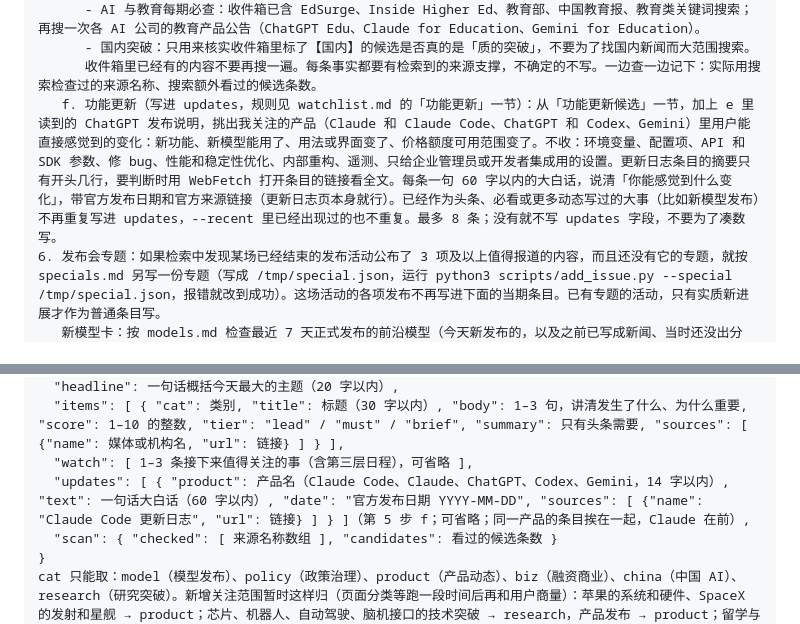
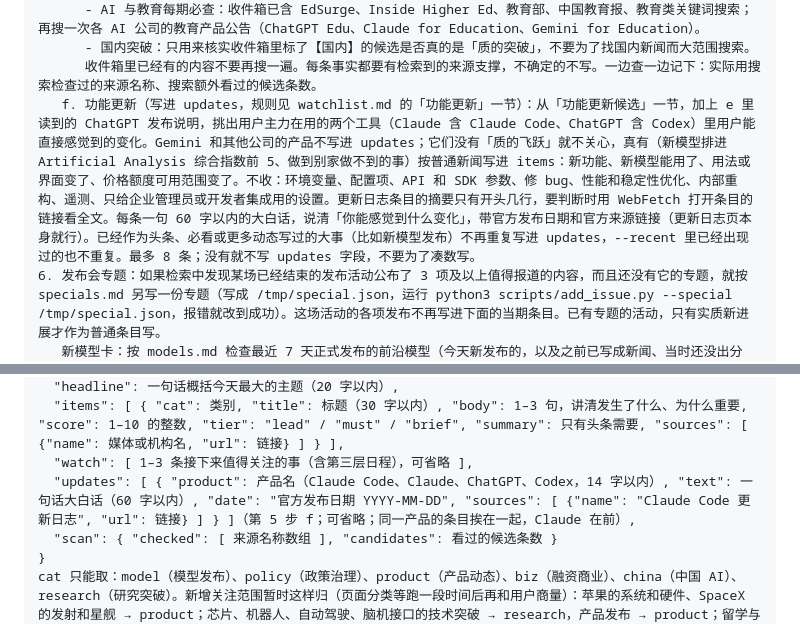
Before and after one commit to 2593040259zhangzhenning-blip/daily-ai-news, a Markdown page: tasks/morning.md, 2 parts joined by grey strips. GitHub-like rendering.

```diff
--- a/tasks/morning.md
+++ b/tasks/morning.md
@@ -32,7 +32,7 @@
       - AI 与教育每期必查：收件箱已含 EdSurge、Inside Higher Ed、教育部、中国教育报、教育类关键词搜索；再搜一次各 AI 公司的教育产品公告（ChatGPT Edu、Claude for Education、Gemini for Education）。
       - 国内突破：只用来核实收件箱里标了【国内】的候选是否真的是「质的突破」，不要为了找国内新闻而大范围搜索。
       收件箱里已经有的内容不要再搜一遍。每条事实都要有检索到的来源支撑，不确定的不写。一边查一边记下：实际用搜索检查过的来源名称、搜索额外看过的候选条数。
-   f. 功能更新（写进 updates，规则见 watchlist.md 的「功能更新」一节）：从「功能更新候选」一节，加上 e 里读到的 ChatGPT 发布说明，挑出我关注的产品（Claude 和 Claude Code、ChatGPT 和 Codex、Gemini）里用户能直接感觉到的变化：新功能、新模型能用了、用法或界面变了、价格额度可用范围变了。不收：环境变量、配置项、API 和 SDK 参数、修 bug、性能和稳定性优化、内部重构、遥测、只给企业管理员或开发者集成用的设置。更新日志条目的摘要只有开头几行，要判断时用 WebFetch 打开条目的链接看全文。每条一句 60 字以内的大白话，说清「你能感觉到什么变化」，带官方发布日期和官方来源链接（更新日志页本身就行）。已经作为头条、必看或更多动态写过的大事（比如新模型发布）不再重复写进 updates，--recent 里已经出现过的也不重复。最多 8 条；没有就不写 updates 字段，不要为了凑数写。
+   f. 功能更新（写进 updates，规则见 watchlist.md 的「功能更新」一节）：从「功能更新候选」一节，加上 e 里读到的 ChatGPT 发布说明，挑出用户主力在用的两个工具（Claude 含 Claude Code、ChatGPT 含 Codex）里用户能直接感觉到的变化。Gemini 和其他公司的产品不写进 updates；它们没有「质的飞跃」就不关心，真有（新模型排进 Artificial Analysis 综合指数前 5、做到别家做不到的事）按普通新闻写进 items：新功能、新模型能用了、用法或界面变了、价格额度可用范围变了。不收：环境变量、配置项、API 和 SDK 参数、修 bug、性能和稳定性优化、内部重构、遥测、只给企业管理员或开发者集成用的设置。更新日志条目的摘要只有开头几行，要判断时用 WebFetch 打开条目的链接看全文。每条一句 60 字以内的大白话，说清「你能感觉到什么变化」，带官方发布日期和官方来源链接（更新日志页本身就行）。已经作为头条、必看或更多动态写过的大事（比如新模型发布）不再重复写进 updates，--recent 里已经出现过的也不重复。最多 8 条；没有就不写 updates 字段，不要为了凑数写。
 6. 发布会专题：如果检索中发现某场已经结束的发布活动公布了 3 项及以上值得报道的内容，而且还没有它的专题，就按 specials.md 另写一份专题（写成 /tmp/special.json，运行 python3 scripts/add_issue.py --special /tmp/special.json，报错就改到成功）。这场活动的各项发布不再写进下面的当期条目。已有专题的活动，只有实质新进展才作为普通条目写。
    新模型卡：按 models.md 检查最近 7 天正式发布的前沿模型（今天新发布的，以及之前已写成新闻、当时还没出分的）。在 Artificial Analysis 综合指数上已经出分、按模型算排进前 5（并列算同名次）、而且还没有它的卡（python3 scripts/add_issue.py --model-exists <slug> 退出码不是 0），就按 models.md 写一张，date 用模型发布那天（写成 /tmp/model.json，运行 python3 scripts/add_issue.py --model /tmp/model.json，报错就改到成功，再核对脚本打印出的排名）。脚本判定没进前 5 会报错，那就不出卡。卡只回答「排第几、怎么用上」，模型发布本身照常可以作为普通条目写进当期。还没出分的写进 watch。
 7. 挑选和打分：按 README 的四项标准给每条打 1–10 分，读者重点关注「自己在用的 AI 工具」「AI 与教育」和关注清单第一层的对象，这几类要加权。3 分及以下不收；一般收 5–10 条，新闻少的日子可以更少，宁缺毋滥。最高分的 1 条是头条（tier "lead"），并写一句 40 字以内的 summary；其余 7 分及以上的最多 3 条是必看（tier "must"）；其他是 "brief"。已经报道过的事件只有出现实质新进展才写，标题里点明「新进展」。只在个人 X 账号、论坛出现或属于苹果爆料类、没有得到确认的消息，标题前加「传闻：」，分数不超过 5，不能做头条。
@@ -45,7 +45,7 @@
   "headline": 一句话概括今天最大的主题（20 字以内）,
   "items": [ { "cat": 类别, "title": 标题（30 字以内）, "body": 1–3 句，讲清发生了什么、为什么重要, "score": 1–10 的整数, "tier": "lead" / "must" / "brief", "summary": 只有头条需要, "sources": [ {"name": 媒体或机构名, "url": 链接} ] } ],
   "watch": [ 1–3 条接下来值得关注的事（含第三层日程），可省略 ],
-  "updates": [ { "product": 产品名（Claude Code、Claude、ChatGPT、Codex、Gemini，14 字以内）, "text": 一句话大白话（60 字以内）, "date": "官方发布日期 YYYY-MM-DD", "sources": [ {"name": "Claude Code 更新日志", "url": 链接} ] } ]（第 5 步 f；可省略；同一产品的条目挨在一起，Claude 在前）,
+  "updates": [ { "product": 产品名（Claude Code、Claude、ChatGPT、Codex，14 字以内）, "text": 一句话大白话（60 字以内）, "date": "官方发布日期 YYYY-MM-DD", "sources": [ {"name": "Claude Code 更新日志", "url": 链接} ] } ]（第 5 步 f；可省略；同一产品的条目挨在一起，Claude 在前）,
   "scan": { "checked": [ 来源名称数组 ], "candidates": 看过的候选条数 }
 }
 cat 只能取：model（模型发布）、policy（政策治理）、product（产品动态）、biz（融资商业）、china（中国 AI）、research（研究突破）。新增关注范围暂时这样归（页面分类等跑一段时间后再和用户商量）：苹果的系统和硬件、SpaceX 的发射和星舰 → product；芯片、机器人、自动驾驶、脑机接口的技术突破 → research，产品发布 → product；留学与签证政策、教育政策 → policy；国内的质的突破 → china。
```
Also changed, not shown: CLAUDE.md (+1 -1 lines), watchlist.md (+2 -2 lines).
